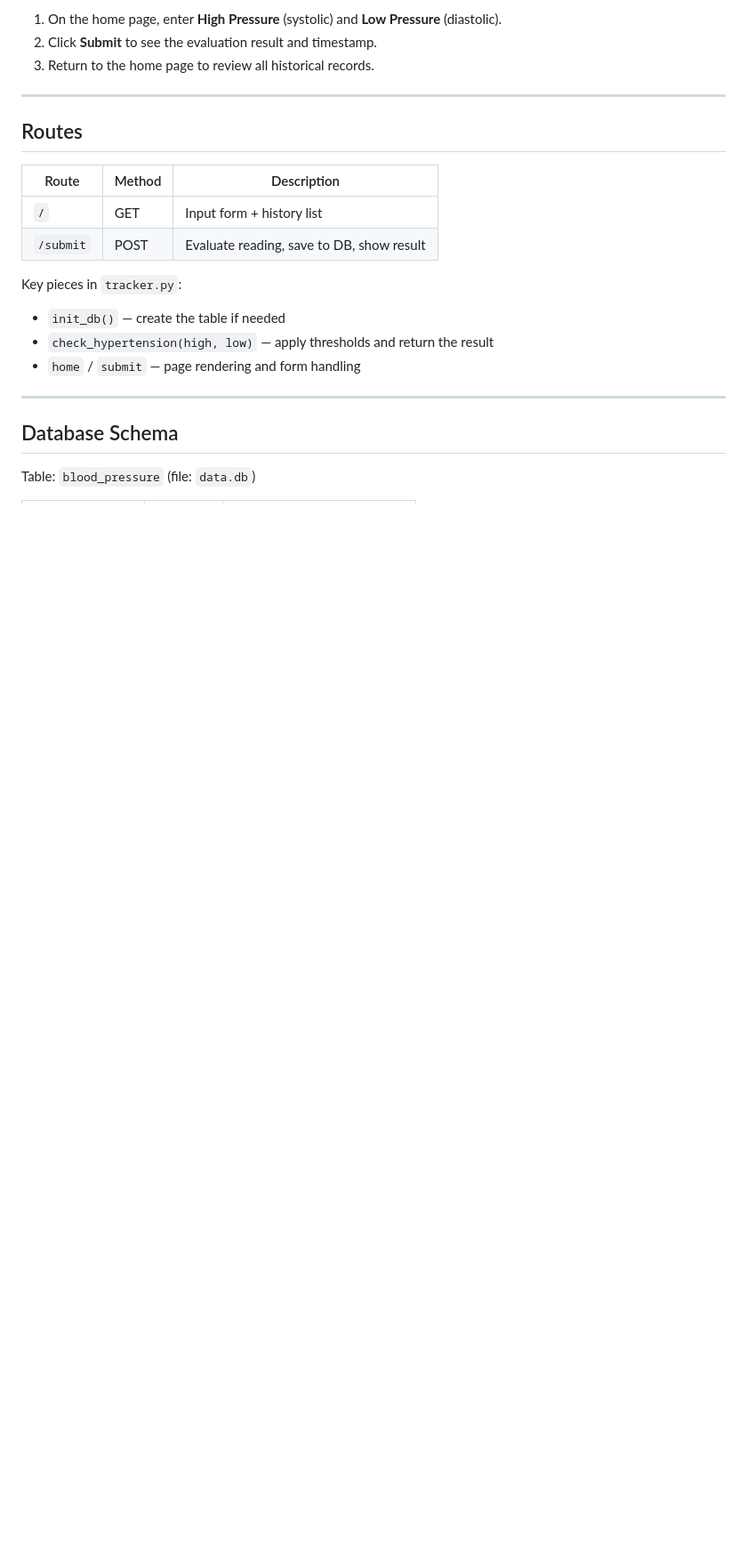
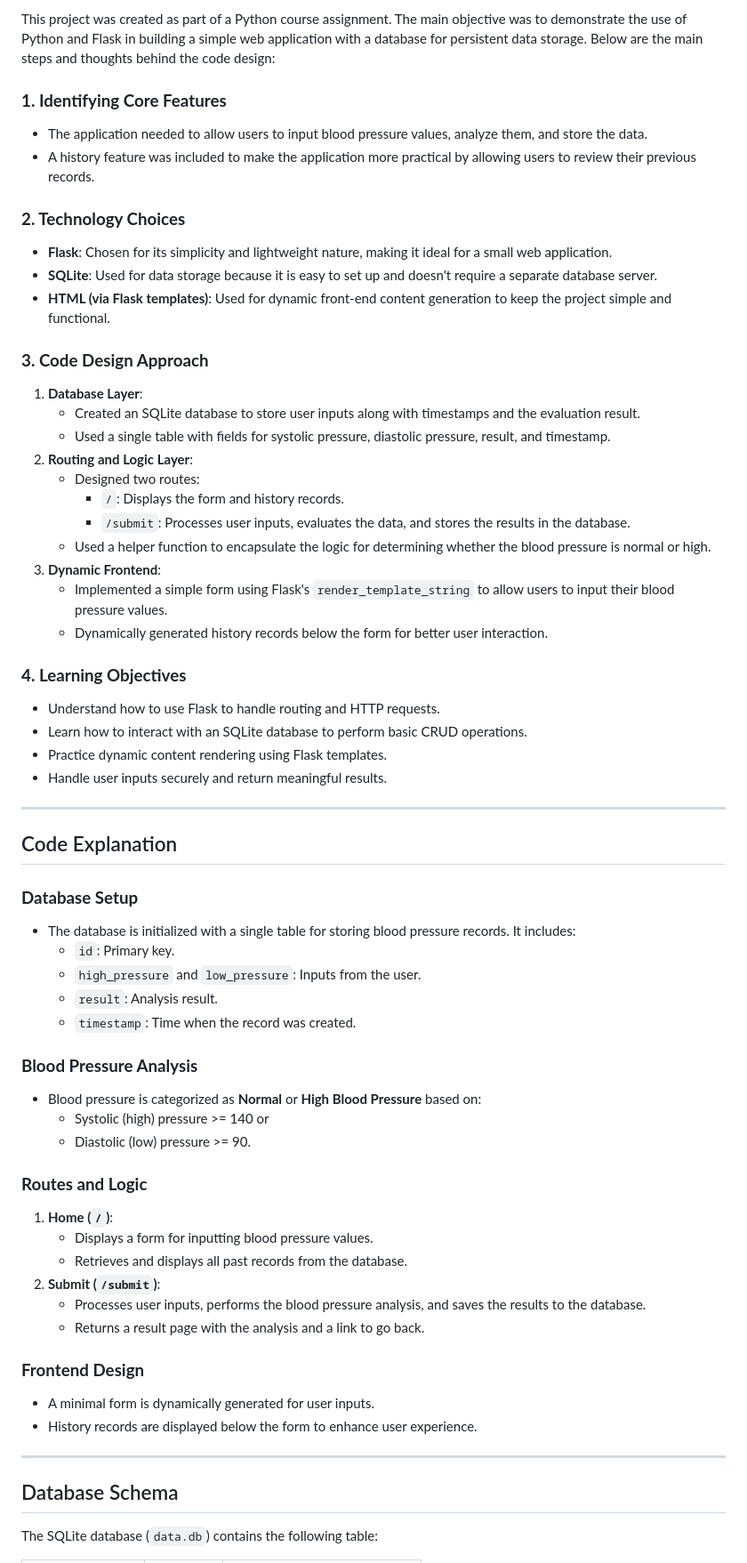
Before and after one commit to chillboy67/blood_pressure_track, a Markdown page: README.md, the part around one of its changes. Shown at 89% size. GitHub-like rendering; blank space fills up the shorter version.

Commit message:
docs: restore English README and add README.cn.md
Keep the original English README.md; add a separate Chinese README.cn.md.

```diff
--- a/README.md
+++ b/README.md
@@ -81,26 +61,65 @@ Visit: <http://127.0.0.1:5000/>
 
-1. On the home page, enter **High Pressure** (systolic) and **Low Pressure** (diastolic).
-2. Click **Submit** to see the evaluation result and timestamp.
-3. Return to the home page to review all historical records.
+This project was created as part of a Python course assignment. The main objective was to demonstrate the use of Python and Flask in building a simple web application with a database for persistent data storage. Below are the main steps and thoughts behind the code design:
+
+### **1. Identifying Core Features**
+- The application needed to allow users to input blood pressure values, analyze them, and store the data.
+- A history feature was included to make the application more practical by allowing users to review their previous records.
+
+### **2. Technology Choices**
+- **Flask**: Chosen for its simplicity and lightweight nature, making it ideal for a small web application.
+- **SQLite**: Used for data storage because it is easy to set up and doesn't require a separate database server.
+- **HTML (via Flask templates)**: Used for dynamic front-end content generation to keep the project simple and functional.
+
+### **3. Code Design Approach**
+1. **Database Layer**:
+   - Created an SQLite database to store user inputs along with timestamps and the evaluation result.
+   - Used a single table with fields for systolic pressure, diastolic pressure, result, and timestamp.
+2. **Routing and Logic Layer**:
+   - Designed two routes:
+     - `/`: Displays the form and history records.
+     - `/submit`: Processes user inputs, evaluates the data, and stores the results in the database.
+   - Used a helper function to encapsulate the logic for determining whether the blood pressure is normal or high.
+3. **Dynamic Frontend**:
+   - Implemented a simple form using Flask's `render_template_string` to allow users to input their blood pressure values.
+   - Dynamically generated history records below the form for better user interaction.
+
+### **4. Learning Objectives**
+- Understand how to use Flask to handle routing and HTTP requests.
+- Learn how to interact with an SQLite database to perform basic CRUD operations.
+- Practice dynamic content rendering using Flask templates.
+- Handle user inputs securely and return meaningful results.
 
 ---
 
-## Routes
+## Code Explanation
 
-| Route | Method | Description |
-|-------|--------|-------------|
-| `/` | GET | Input form + history list |
-| `/submit` | POST | Evaluate reading, save to DB, show result |
+### **Database Setup**
+- The database is initialized with a single table for storing blood pressure records. It includes:
+  - `id`: Primary key.
+  - `high_pressure` and `low_pressure`: Inputs from the user.
+  - `result`: Analysis result.
+  - `timestamp`: Time when the record was created.
 
-Key pieces in `tracker.py`:
+### **Blood Pressure Analysis**
+- Blood pressure is categorized as **Normal** or **High Blood Pressure** based on:
+  - Systolic (high) pressure >= 140 or
+  - Diastolic (low) pressure >= 90.
 
-- `init_db()` — create the table if needed
-- `check_hypertension(high, low)` — apply thresholds and return the result
-- `home` / `submit` — page rendering and form handling
+### **Routes and Logic**
+1. **Home (`/`)**:
+   - Displays a form for inputting blood pressure values.
+   - Retrieves and displays all past records from the database.
+2. **Submit (`/submit`)**:
+   - Processes user inputs, performs the blood pressure analysis, and saves the results to the database.
+   - Returns a result page with the analysis and a link to go back.
+
+### **Frontend Design**
+- A minimal form is dynamically generated for user inputs.
+- History records are displayed below the form to enhance user experience.
 
 ---
 
 ## Database Schema
 
-Table: `blood_pressure` (file: `data.db`)
+The SQLite database (`data.db`) contains the following table:
 
```
Also changed, not shown: other parts of README.md (+64 -214 lines), README.cn.md (added, +147 -0 lines).
